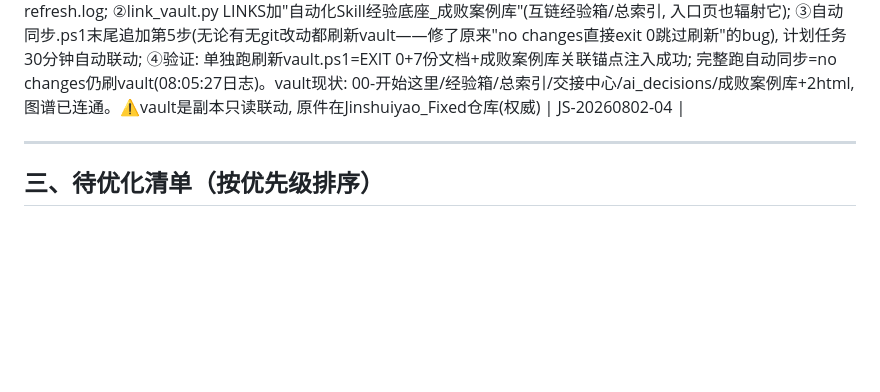
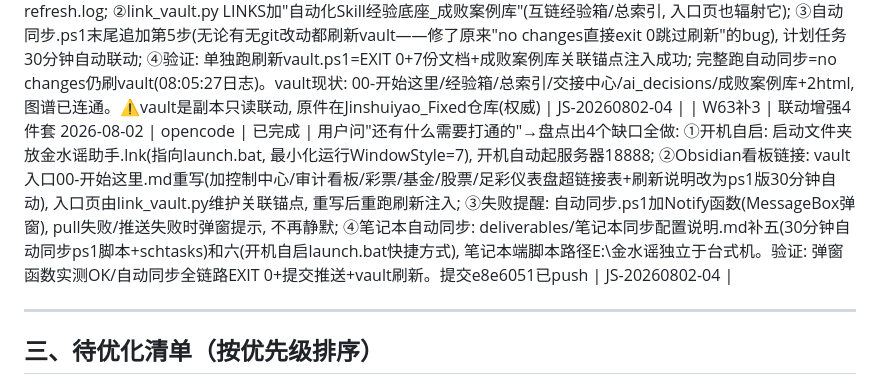
Before and after one commit to y168521/Jinshuiyao_Fixed, a Markdown page: AI协作交接中心.md, the part around the change. Drawn GitHub-style; blank space fills up the shorter version.

Commit message:
docs: 登记W63补3(联动增强4件套)

```diff
--- a/AI协作交接中心.md
+++ b/AI协作交接中心.md
@@ -252,6 +252,7 @@
 | W63 | 全自动同步方案(省心模式) 2026-08-02 | opencode | 已完成 | 用户问"有没有省心的办法"→选全自动。落地: ①自动同步.ps1(仓库根): 每30分钟pull→stash暂存→检测源码/文档改动(排除correlation/predictions/auto_audit_report/brain_state/token_usage/pycache等运行时噪音)→精确add→有改动才commit+push→日志写金水谣数据/log/auto_sync.log; ②Windows计划任务"Jinshuiyao自动同步"已注册并实测(LastResult=0); ③Obsidian笔记不做Git同步(vault在坚果云目录内,坚果云恢复后自动同步,笔记是md小文件几乎不吃流量,避免obsidian-git与坚果云双重同步打架→此前main.js丢失根因); ④deliverables/笔记本同步配置说明.md: 笔记本一次性配置(Git安装/SSH密钥/Git clone/pull-push两动作/可选开机自动拉取bat)。⚠️注意: 自动同步只推源码文档白名单扩展名(.py/.md/.bat/.html/.css/.js/.json/.sh), server/config.py与运行时json不进auto-sync; 若pull冲突会跳过本次并记日志; 笔记本和台式机勿同时改同一文件 | JS-20260802-04 |
 | W63补 | 自动同步黑名单修复 2026-08-02 | opencode | 已完成 | 实测发现自动同步把 server/config.py(tkinter探测改进, 其他会话遗留的合法代码, 无密钥)静默提交(c54fde8)→违反"config.py不入库"约定。处理: 黑名单加入 server\config.py + git reset --soft撤销 + restore --staged + force push清理远程历史(现config.py恢复本地未提交状态)。修复后验证: config.py有改动而其他源码无改动时脚本正确跳过("no source changes")。⚠️自动同步会推送所有白名单扩展名源码改动(含其他会话未登记的工作), 各会话需自行负责提交登记 | JS-20260802-04 |
 | W63补2 | Obsidian知识库打通(全自动联动) 2026-08-02 | opencode | 已完成 | 用户问"obsidian要不要打通关联"→现状: vault里刷新vault.bat(手动)已坏(UTF-8无BOM, cmd按GBK解析乱码→'丢失)时才拷'报错, xcopy路径也错)。处理: ①废弃bat, 新建刷新vault.ps1(UTF-8 BOM): 7份活文档(经验箱/总索引/交接中心/ai_decisions/成败案例库.md+2份知识库html)单向拷进vault→py -3.14 link_vault.py注入[[wikilink]]→日志refresh.log; ②link_vault.py LINKS加"自动化Skill经验底座_成败案例库"(互链经验箱/总索引, 入口页也辐射它); ③自动同步.ps1末尾追加第5步(无论有无git改动都刷新vault——修了原来"no changes直接exit 0跳过刷新"的bug), 计划任务30分钟自动联动; ④验证: 单独跑刷新vault.ps1=EXIT 0+7份文档+成败案例库关联锚点注入成功; 完整跑自动同步=no changes仍刷vault(08:05:27日志)。vault现状: 00-开始这里/经验箱/总索引/交接中心/ai_decisions/成败案例库+2html, 图谱已连通。⚠️vault是副本只读联动, 原件在Jinshuiyao_Fixed仓库(权威) | JS-20260802-04 |
+| W63补3 | 联动增强4件套 2026-08-02 | opencode | 已完成 | 用户问"还有什么需要打通的"→盘点出4个缺口全做: ①开机自启: 启动文件夹放金水谣助手.lnk(指向launch.bat, 最小化运行WindowStyle=7), 开机自动起服务器18888; ②Obsidian看板链接: vault入口00-开始这里.md重写(加控制中心/审计看板/彩票/基金/股票/足彩仪表盘超链接表+刷新说明改为ps1版30分钟自动), 入口页由link_vault.py维护关联锚点, 重写后重跑刷新注入; ③失败提醒: 自动同步.ps1加Notify函数(MessageBox弹窗), pull失败/推送失败时弹窗提示, 不再静默; ④笔记本自动同步: deliverables/笔记本同步配置说明.md补五(30分钟自动同步ps1脚本+schtasks)和六(开机自启launch.bat快捷方式), 笔记本端脚本路径E:\金水谣独立于台式机。验证: 弹窗函数实测OK/自动同步全链路EXIT 0+提交推送+vault刷新。提交e8e6051已push | JS-20260802-04 |
 
 ---
 
```
